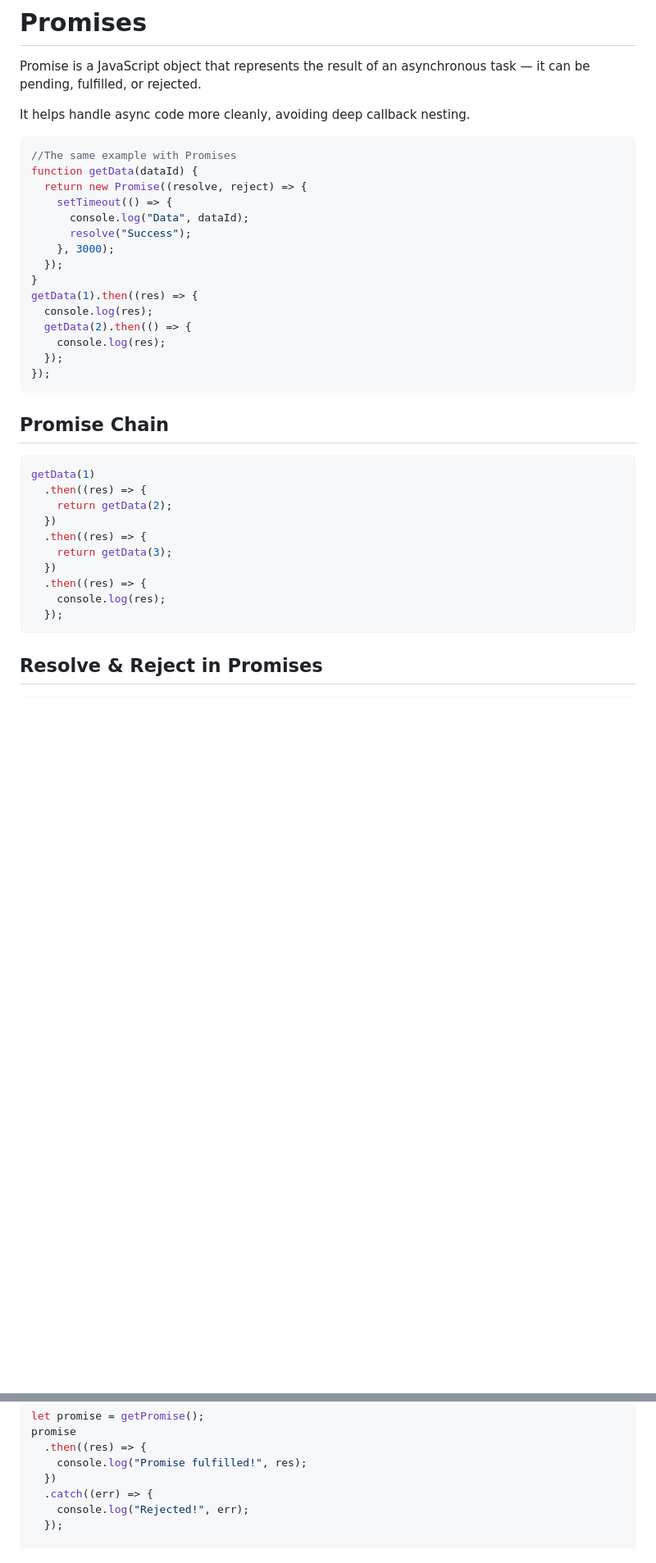
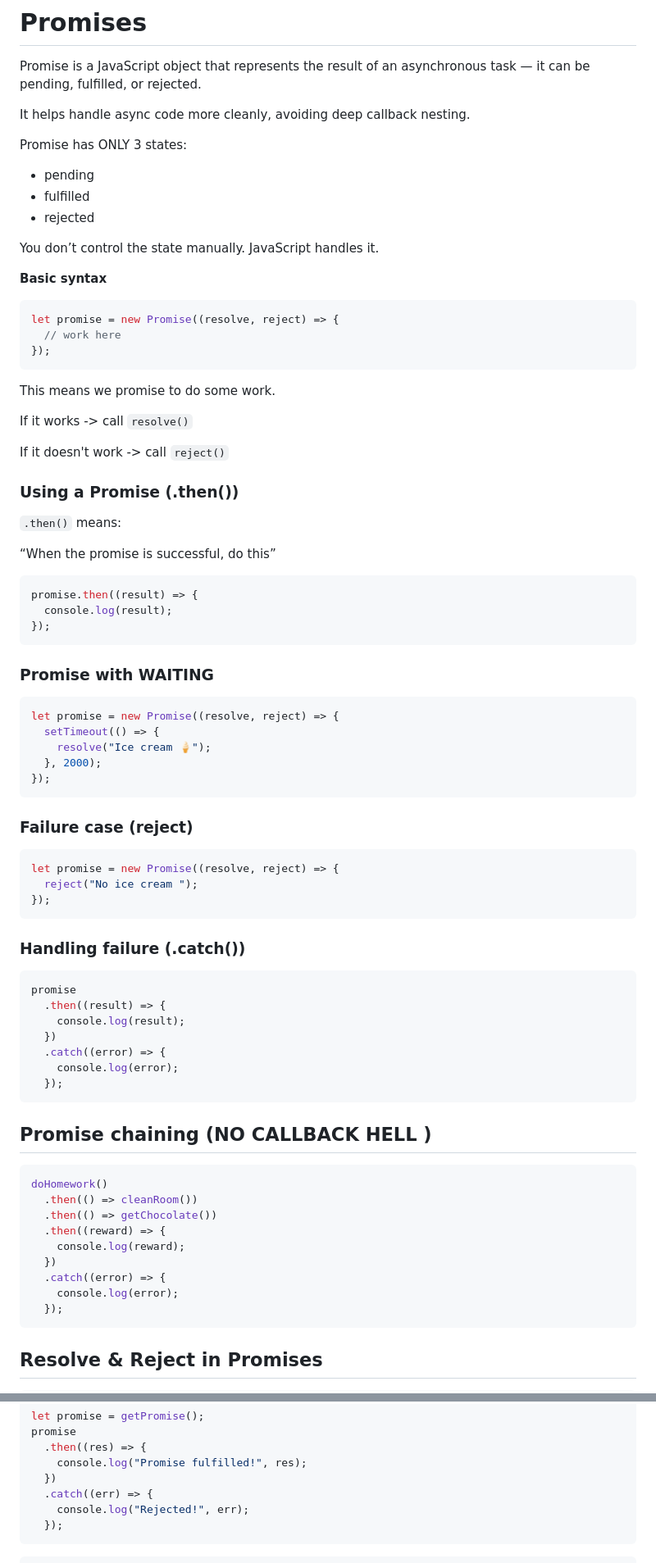
Before and after one commit to areebamoosa/my-frontend-journey, a Markdown page: JAVASCRIPT/Asynchronous.md, 2 parts joined by grey strips. Shown at 82% size. GitHub-like rendering; blank space fills up the shorter version.

Commit message:
added detailed notes on asynchronous JavaScript concepts

````diff
--- a/JAVASCRIPT/Asynchronous.md
+++ b/JAVASCRIPT/Asynchronous.md
@@ -80,36 +354,82 @@ Promise is a JavaScript object that represents the result of an asynchronous tas
 
 It helps handle async code more cleanly, avoiding deep callback nesting.
 
+Promise has ONLY 3 states:
+
+- pending
+- fulfilled
+- rejected
+
+You don’t control the state manually.
+JavaScript handles it.
+
+**Basic syntax**
+
 ```js
-//The same example with Promises
-function getData(dataId) {
-  return new Promise((resolve, reject) => {
-    setTimeout(() => {
-      console.log("Data", dataId);
-      resolve("Success");
-    }, 3000);
-  });
-}
-getData(1).then((res) => {
-  console.log(res);
-  getData(2).then(() => {
-    console.log(res);
-  });
+let promise = new Promise((resolve, reject) => {
+  // work here
 });
 ```
 
-## Promise Chain
+This means we promise to do some work.
+
+If it works -> call `resolve()`
+
+If it doesn't work -> call `reject()`
+
+### Using a Promise (.then())
+
+`.then()` means:
+
+“When the promise is successful, do this”
 
 ```js
-getData(1)
-  .then((res) => {
-    return getData(2);
+promise.then((result) => {
+  console.log(result);
+});
+```
+
+### Promise with WAITING
+
+```js
+let promise = new Promise((resolve, reject) => {
+  setTimeout(() => {
+    resolve("Ice cream 🍦");
+  }, 2000);
+});
+```
+
+### Failure case (reject)
+
+```js
+let promise = new Promise((resolve, reject) => {
+  reject("No ice cream ");
+});
+```
+
+### Handling failure (.catch())
+
+```js
+promise
+  .then((result) => {
+    console.log(result);
   })
-  .then((res) => {
-    return getData(3);
+  .catch((error) => {
+    console.log(error);
+  });
+```
+
+## Promise chaining (NO CALLBACK HELL )
+
+```js
+doHomework()
+  .then(() => cleanRoom())
+  .then(() => getChocolate())
+  .then((reward) => {
+    console.log(reward);
   })
-  .then((res) => {
-    console.log(res);
+  .catch((error) => {
+    console.log(error);
   });
 ```
 
@@ -132,7 +452,9 @@ promise
   .catch((err) => {
     console.log("Rejected!", err);
   });
+```
 
+```js
 // Promise example with rejection
 function getData(dataId, getNextData) {
   return new Promise((resolve, reject) => {
````
Also changed, not shown: other parts of JAVASCRIPT/Asynchronous.md (+387 -15 lines).
